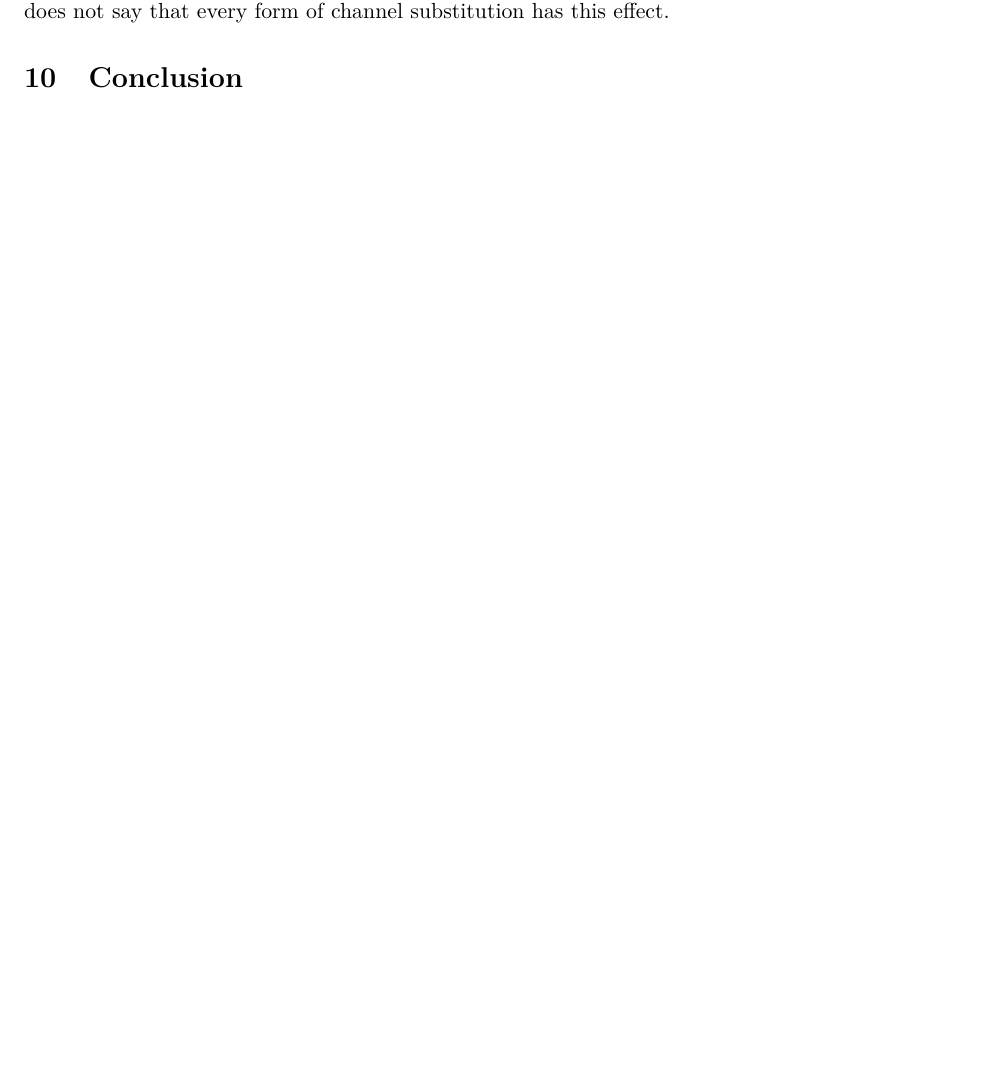
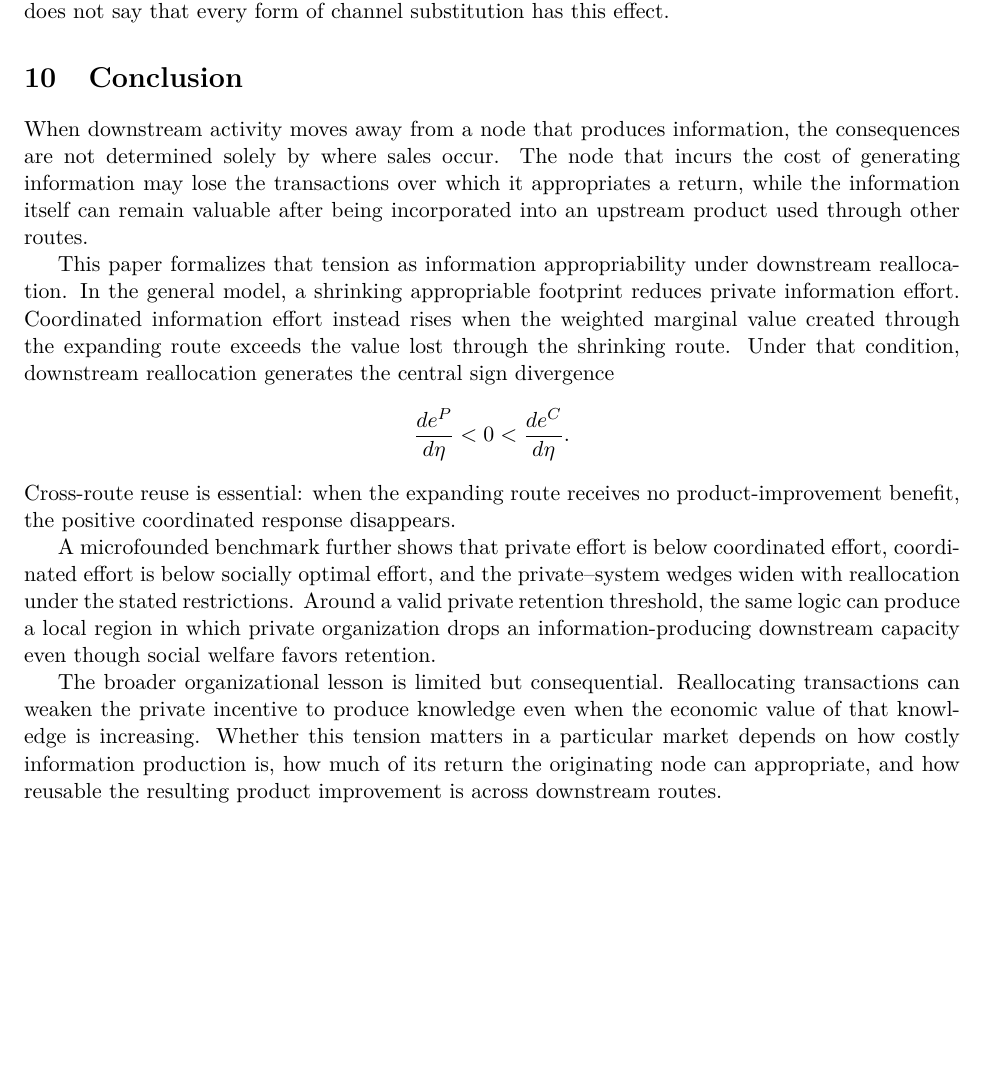
Before and after one commit to ryotamatsuki/information-appropriability-downstream-reallocation, a LaTeX document (manuscript/main.tex, which reads manuscript/sections/10_conclusion.tex): part of page 14 of 14, cut so that both start at the same text, the shorter picture padded with empty space. Compiled offline with pdfLaTeX.

Commit message:
stage10: draft conclusion

```diff
--- a/manuscript/sections/10_conclusion.tex
+++ b/manuscript/sections/10_conclusion.tex
@@ -1,2 +1,13 @@
-\section{Conclusion}
-% Stage 10 placeholder only.
+\section{Conclusion}\label{sec:conclusion}
+
+When downstream activity moves away from a node that produces information, the consequences are not determined solely by where sales occur. The node that incurs the cost of generating information may lose the transactions over which it appropriates a return, while the information itself can remain valuable after being incorporated into an upstream product used through other routes.
+
+This paper formalizes that tension as information appropriability under downstream reallocation. In the general model, a shrinking appropriable footprint reduces private information effort. Coordinated information effort instead rises when the weighted marginal value created through the expanding route exceeds the value lost through the shrinking route. Under that condition, downstream reallocation generates the central sign divergence
+\[
+\frac{d\Eprivate}{d\eta}<0<\frac{d\Ecoordinated}{d\eta}.
+\]
+Cross-route reuse is essential: when the expanding route receives no product-improvement benefit, the positive coordinated response disappears.
+
+A microfounded benchmark further shows that private effort is below coordinated effort, coordinated effort is below socially optimal effort, and the private--system wedges widen with reallocation under the stated restrictions. Around a valid private retention threshold, the same logic can produce a local region in which private organization drops an information-producing downstream capacity even though social welfare favors retention.
+
+The broader organizational lesson is limited but consequential. Reallocating transactions can weaken the private incentive to produce knowledge even when the economic value of that knowledge is increasing. Whether this tension matters in a particular market depends on how costly information production is, how much of its return the originating node can appropriate, and how reusable the resulting product improvement is across downstream routes.
```
